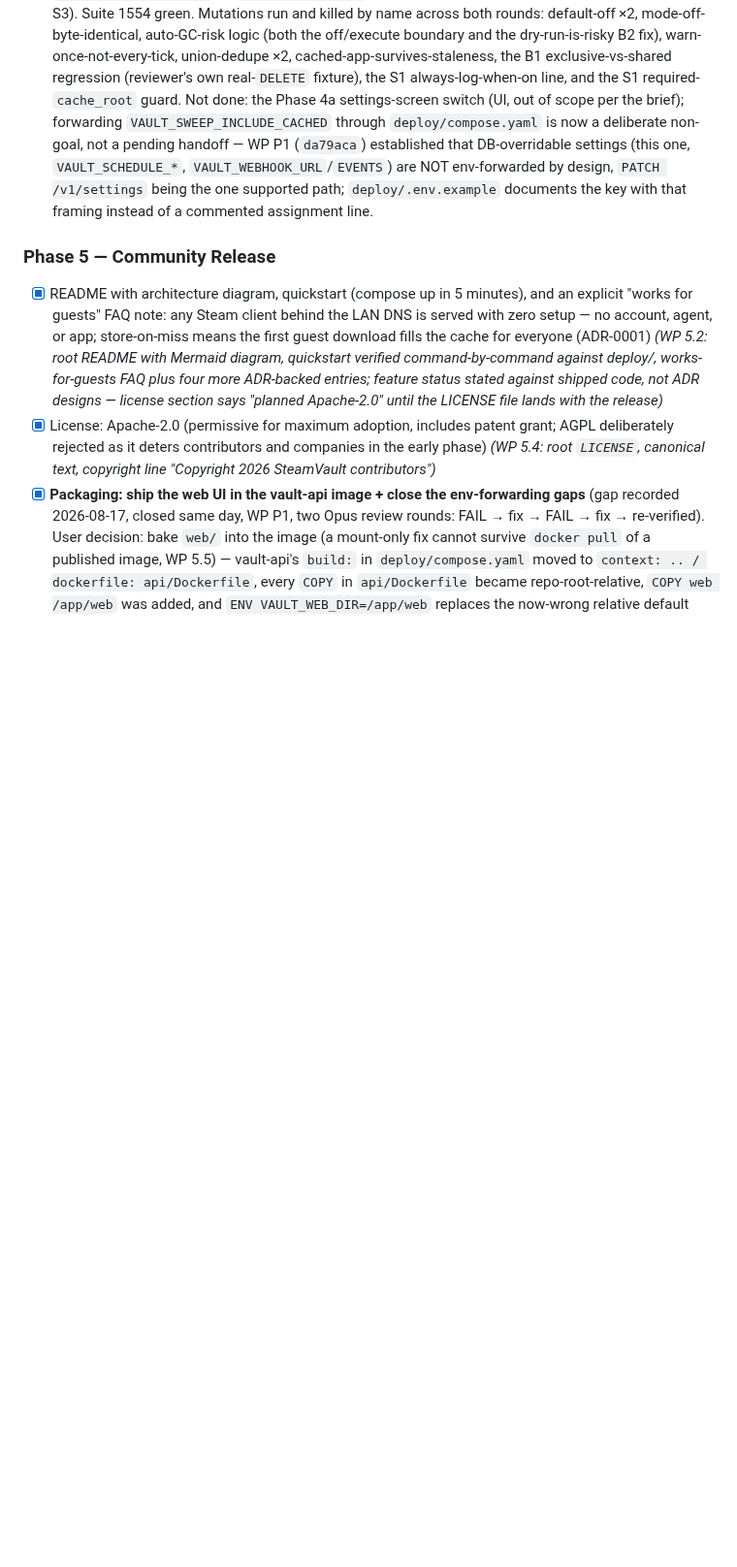
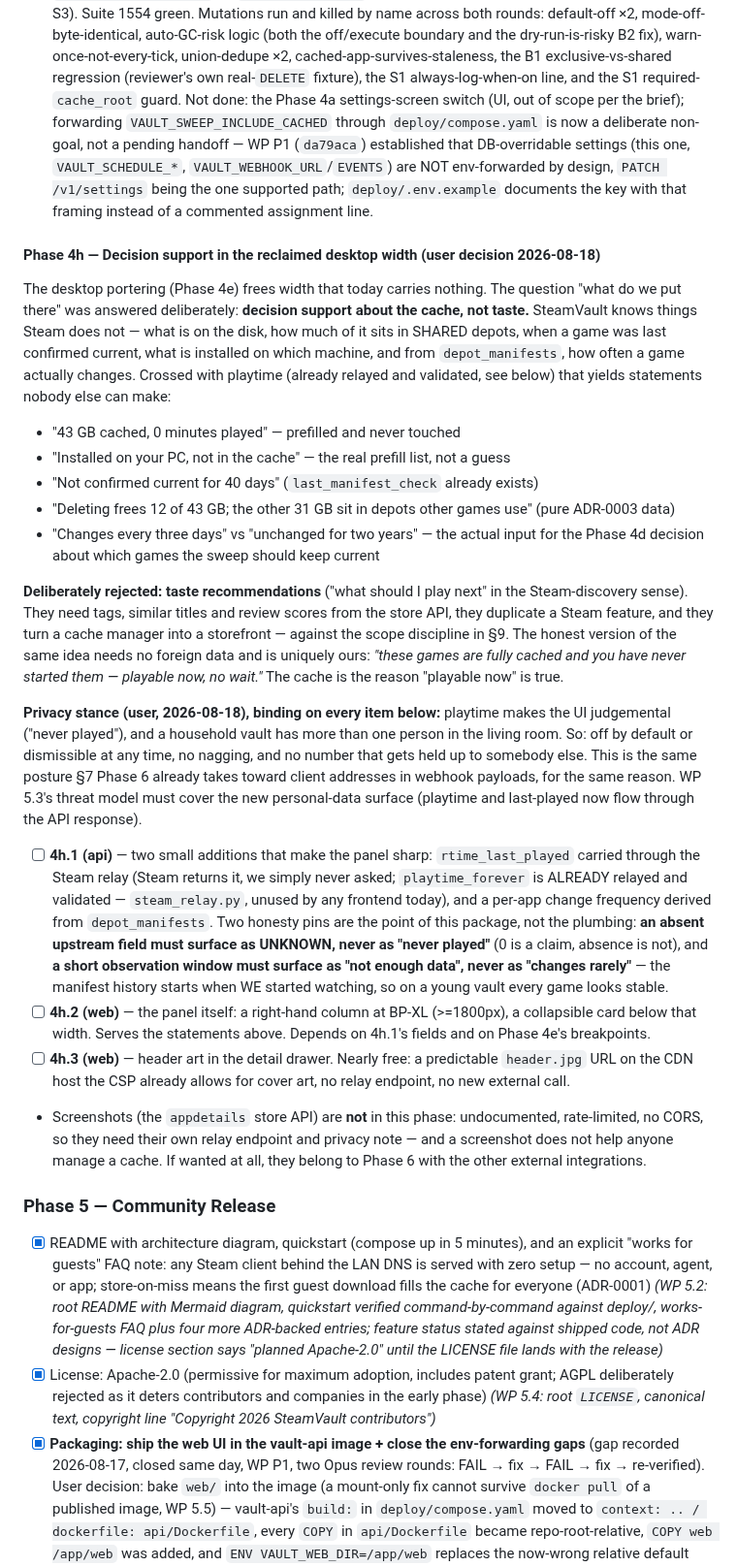
Before and after one commit to Riviera822/steamkeep, a Markdown page: docs/PROJECT_PLAN.md, the part around the change. Shown at 97% size. Rendered like a GitHub page; blank space fills up the shorter version.

Commit message:
docs(plan): Phase 4h — decision support in the reclaimed desktop width
User decision 2026-08-18, after reviewing the desktop foundation: the width
Phase 4e frees carries a suggestions panel about the CACHE, not about taste.

Records why taste recommendations are rejected (they need store-API tags and
review scores, duplicate a Steam feature, and contradict the §9 scope
discipline) and what the honest version of the same idea is: games that are
fully cached and never started are "playable now" precisely because of the
cache — no foreign data needed.

The user's privacy stance is binding on the whole phase and written down as
such: playtime makes the UI judgemental, a household vault has several people
in the room, so off by default or dismissible, no nagging, no number held up
to somebody else. Same posture Phase 6 already takes toward client addresses
in webhook payloads. Flagged for WP 5.3's threat model, since playtime and
last-played become API response surface.

Three packages, with the two honesty pins that are the actual point of the
backend half: an absent upstream field must read as UNKNOWN rather than
"never played" (0 is a claim, absence is not), and a short observation window
must read as "not enough data" rather than "changes rarely" — the manifest
history starts when we started watching, so on a young vault every game
looks stable. Screenshots stay out: undocumented rate-limited store API, and
they do not help anyone manage a cache.

Co-Authored-By: Claude Opus 5 <noreply@anthropic.com>

```diff
--- a/docs/PROJECT_PLAN.md
+++ b/docs/PROJECT_PLAN.md
@@ -1036,6 +1036,64 @@ refreshed and silently rots.
   /v1/settings` being the one supported path; `deploy/.env.example` documents
   the key with that framing instead of a commented assignment line.
 
+#### Phase 4h — Decision support in the reclaimed desktop width (user decision 2026-08-18)
+
+The desktop portering (Phase 4e) frees width that today carries nothing. The
+question "what do we put there" was answered deliberately: **decision support
+about the cache, not taste.** SteamVault knows things Steam does not — what is
+on the disk, how much of it sits in SHARED depots, when a game was last
+confirmed current, what is installed on which machine, and from
+`depot_manifests`, how often a game actually changes. Crossed with playtime
+(already relayed and validated, see below) that yields statements nobody else
+can make:
+
+- "43 GB cached, 0 minutes played" — prefilled and never touched
+- "Installed on your PC, not in the cache" — the real prefill list, not a guess
+- "Not confirmed current for 40 days" (`last_manifest_check` already exists)
+- "Deleting frees 12 of 43 GB; the other 31 GB sit in depots other games use"
+  (pure ADR-0003 data)
+- "Changes every three days" vs "unchanged for two years" — the actual input
+  for the Phase 4d decision about which games the sweep should keep current
+
+**Deliberately rejected: taste recommendations** ("what should I play next" in
+the Steam-discovery sense). They need tags, similar titles and review scores
+from the store API, they duplicate a Steam feature, and they turn a cache
+manager into a storefront — against the scope discipline in §9. The honest
+version of the same idea needs no foreign data and is uniquely ours: *"these
+games are fully cached and you have never started them — playable now, no
+wait."* The cache is the reason "playable now" is true.
+
+**Privacy stance (user, 2026-08-18), binding on every item below:** playtime
+makes the UI judgemental ("never played"), and a household vault has more than
+one person in the living room. So: off by default or dismissible at any time,
+no nagging, and no number that gets held up to somebody else. This is the same
+posture §7 Phase 6 already takes toward client addresses in webhook payloads,
+for the same reason. WP 5.3's threat model must cover the new personal-data
+surface (playtime and last-played now flow through the API response).
+
+- [ ] **4h.1 (api)** — two small additions that make the panel sharp:
+      `rtime_last_played` carried through the Steam relay (Steam returns it,
+      we simply never asked; `playtime_forever` is ALREADY relayed and
+      validated — `steam_relay.py`, unused by any frontend today), and a
+      per-app change frequency derived from `depot_manifests`. Two honesty
+      pins are the point of this package, not the plumbing: **an absent
+      upstream field must surface as UNKNOWN, never as "never played"** (0 is
+      a claim, absence is not), and **a short observation window must surface
+      as "not enough data", never as "changes rarely"** — the manifest history
+      starts when WE started watching, so on a young vault every game looks
+      stable.
+- [ ] **4h.2 (web)** — the panel itself: a right-hand column at BP-XL
+      (>=1800px), a collapsible card below that width. Serves the statements
+      above. Depends on 4h.1's fields and on Phase 4e's breakpoints.
+- [ ] **4h.3 (web)** — header art in the detail drawer. Nearly free: a
+      predictable `header.jpg` URL on the CDN host the CSP already allows for
+      cover art, no relay endpoint, no new external call.
+- Screenshots (the `appdetails` store API) are **not** in this phase:
+  undocumented, rate-limited, no CORS, so they need their own relay endpoint
+  and privacy note — and a screenshot does not help anyone manage a cache.
+  If wanted at all, they belong to Phase 6 with the other external
+  integrations.
+
 ### Phase 5 — Community Release
 - [x] README with architecture diagram, quickstart (compose up in 5 minutes),
       and an explicit "works for guests" FAQ note: any Steam client behind
```
